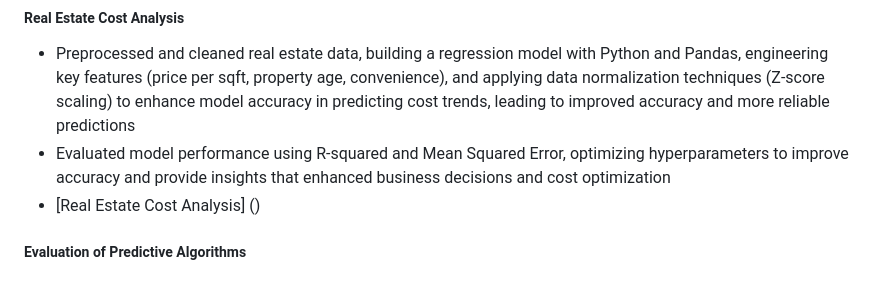
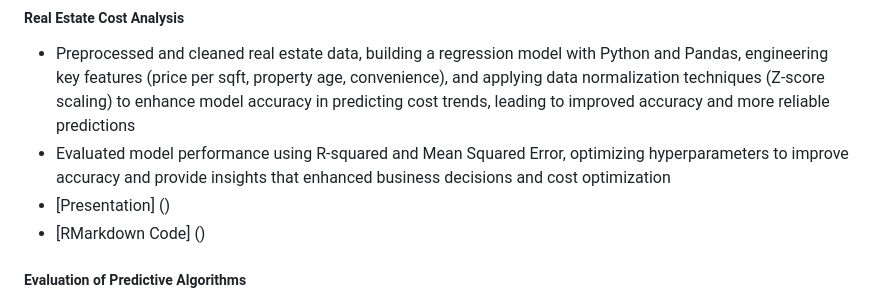
Before and after one commit to chaneyhsu/chaneyhsu.github.io, a Markdown page: README.md, the part around the change. Drawn GitHub-style.

```diff
--- a/README.md
+++ b/README.md
@@ -22,7 +22,8 @@
 ##### Real Estate Cost Analysis
 - Preprocessed and cleaned real estate data, building a regression model with Python and Pandas, engineering key features (price per sqft, property age, convenience), and applying data normalization techniques (Z-score scaling) to enhance model accuracy in predicting cost trends, leading to improved accuracy and more reliable predictions
 - Evaluated model performance using R-squared and Mean Squared Error, optimizing hyperparameters to improve accuracy and provide insights that enhanced business decisions and cost optimization
-- [Real Estate Cost Analysis] ()
+- [Presentation] ()
+- [RMarkdown Code] ()
 
 ##### Evaluation of Predictive Algorithms
 - Explored and evaluated Artificial Neural Networks in a team of 3, focusing on Recurrent Neural Networks (RNNs), Long Short-Term Memory (LSTM) Networks, and Gated Recurrent Units (GRUs), developing and training models in Python to assess performance across various tasks
```
